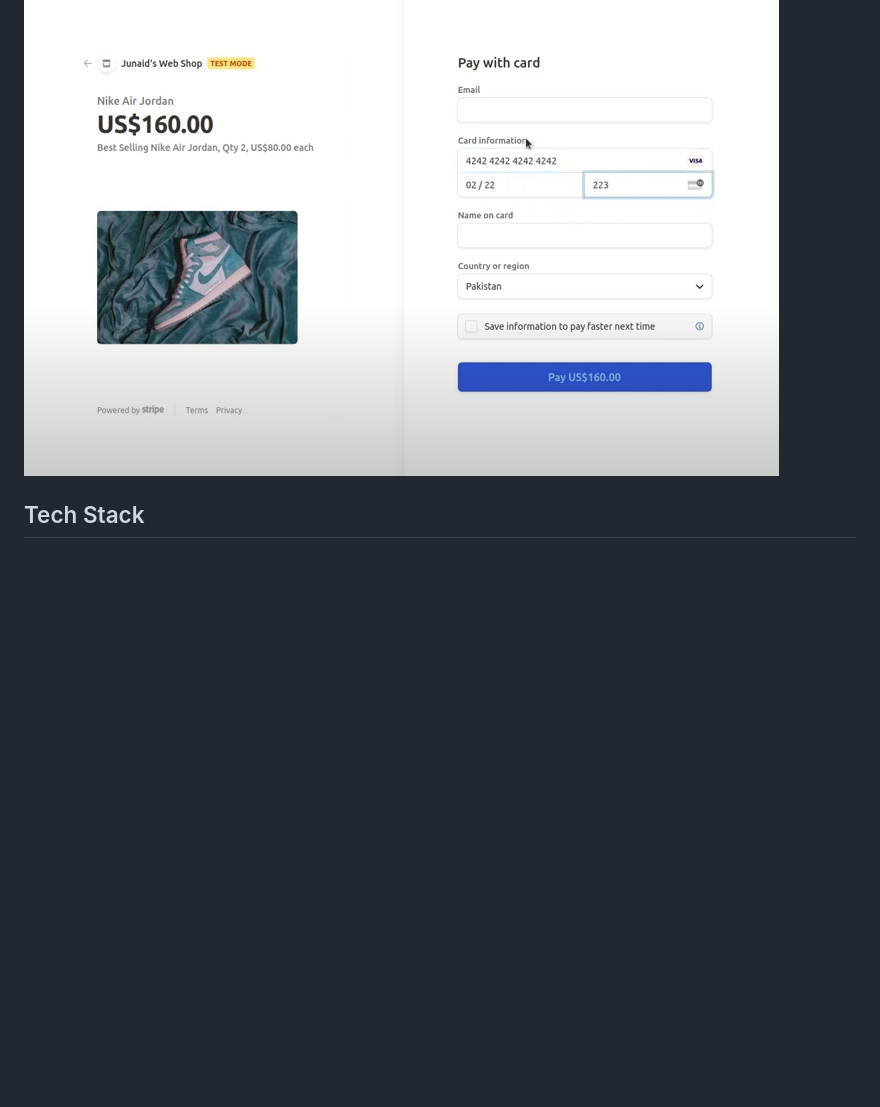
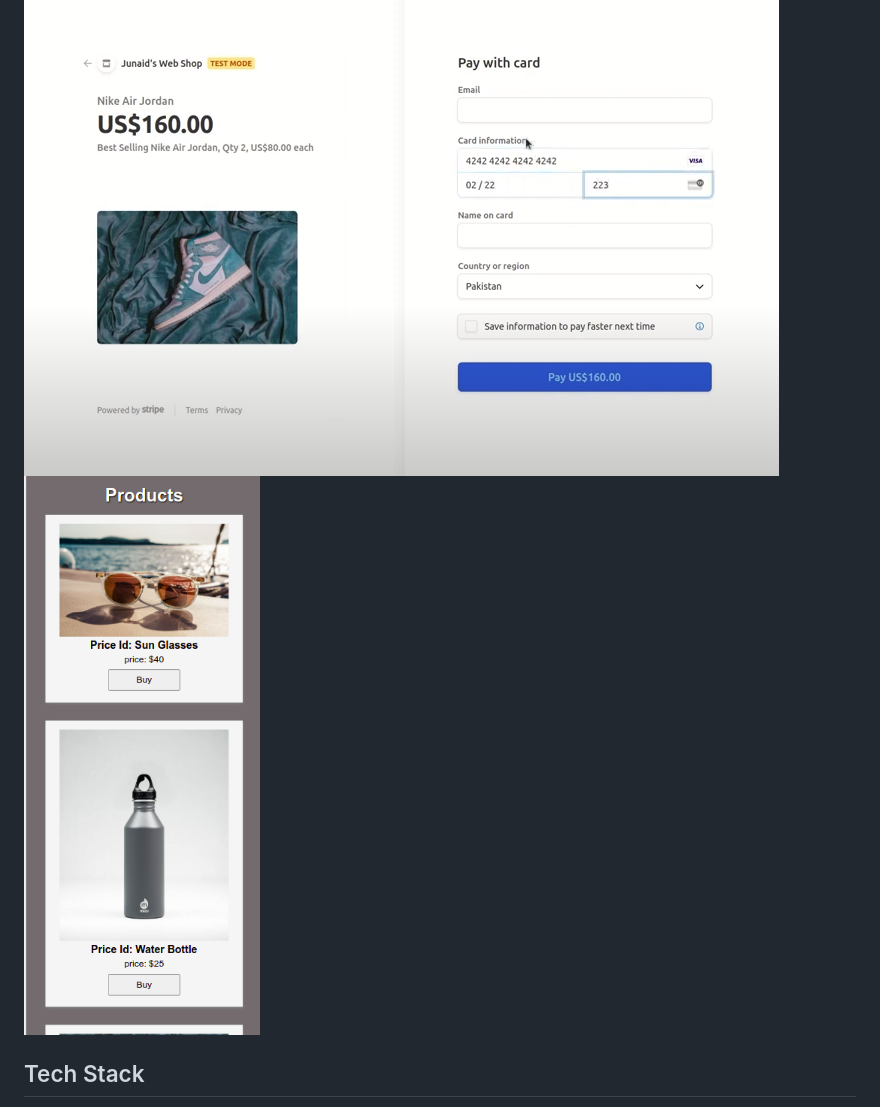
Before and after one commit to developer-junaid/Gatsby-Stripe-Tut, a Markdown page: README.md, the part around the change printed below. Rendered like a GitHub page; pictures changed too: images/products.png (added); blank space fills up the shorter version.

Commit message:
added images

```diff
--- a/README.md
+++ b/README.md
@@ -16,5 +13,5 @@
 <img src="./images/checkout-form.png">
-
+<img src="./images/products.png">
 
 ## Tech Stack
 
```
Also changed, not shown: other parts of README.md (+0 -3 lines).
